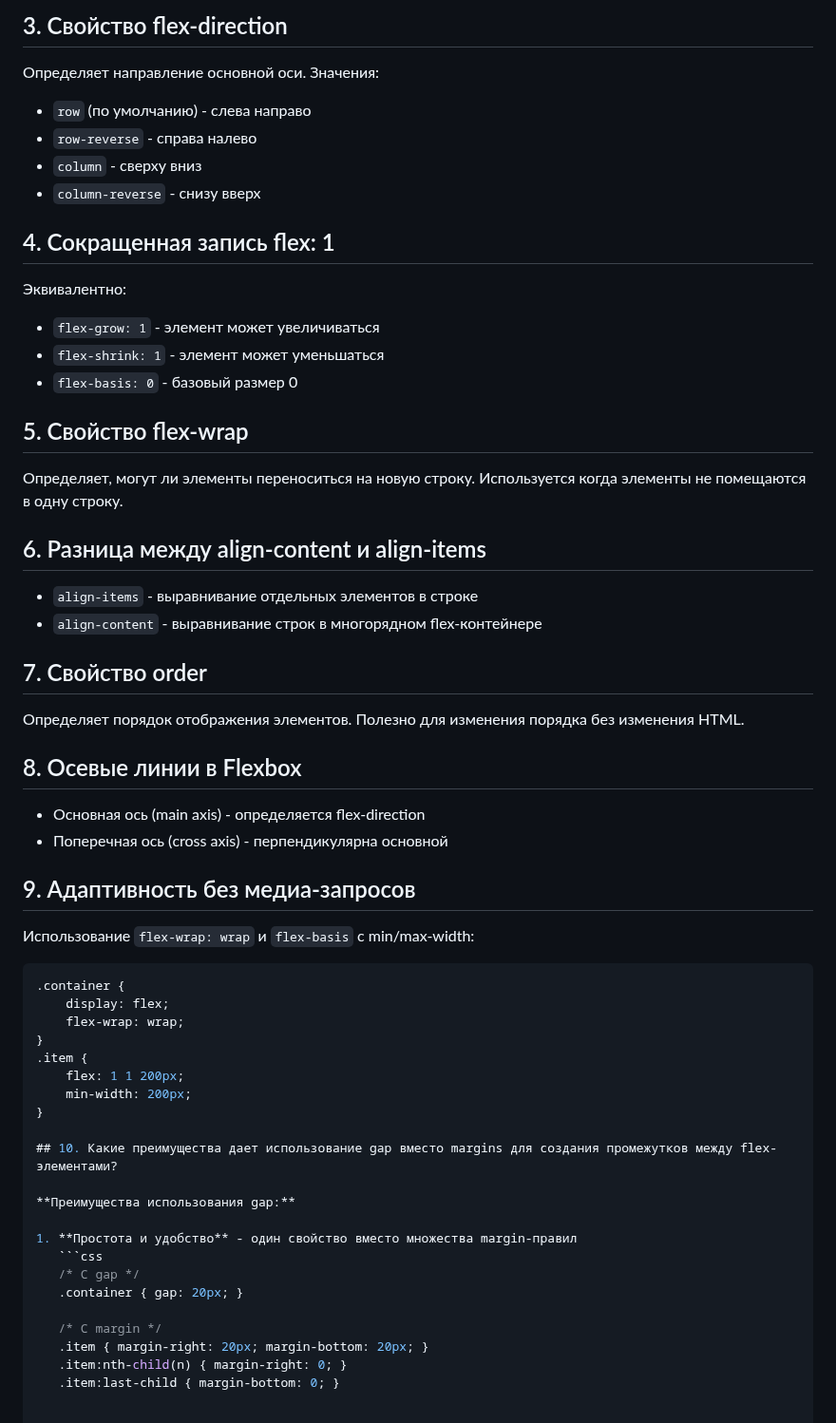
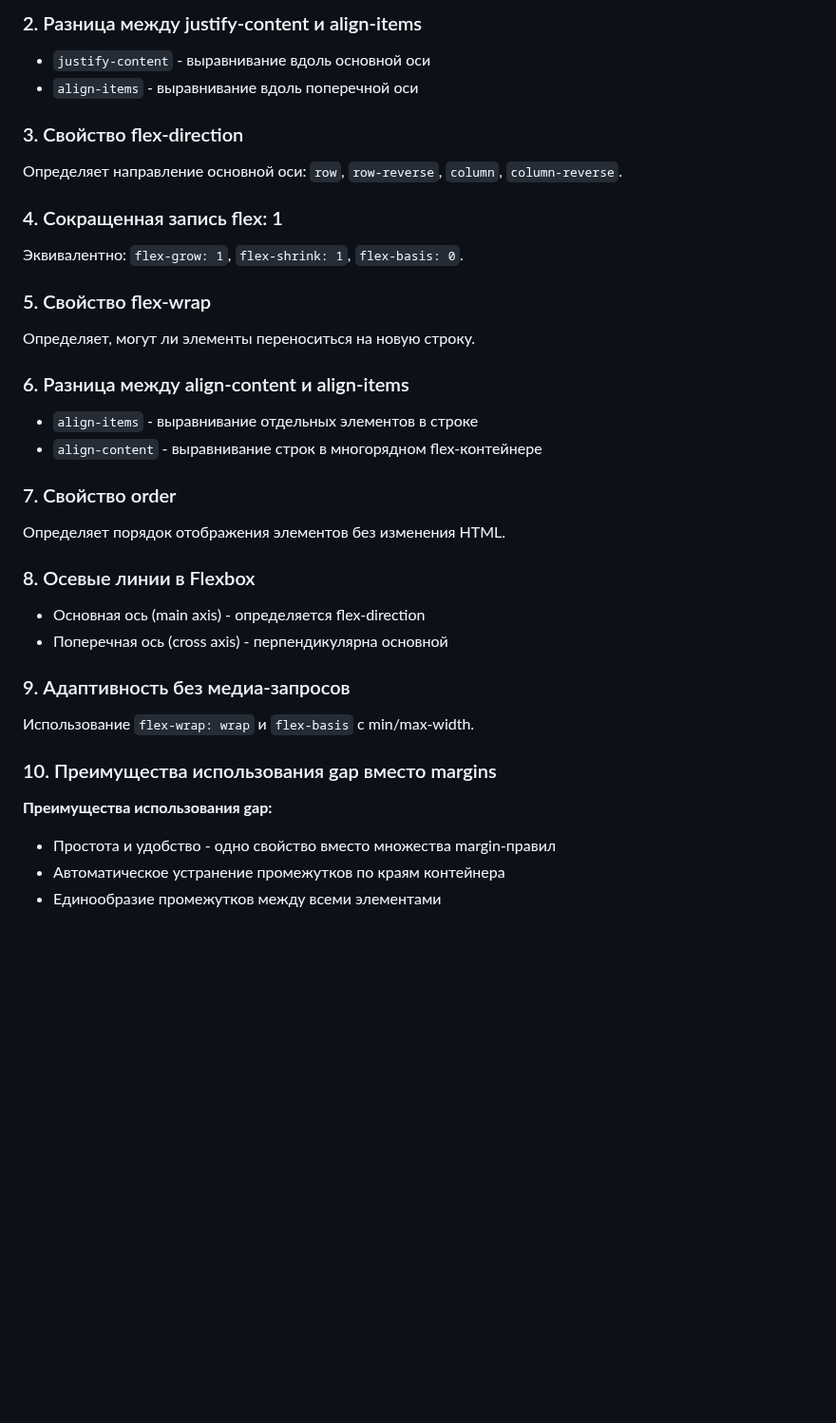
Before and after one commit to troxxaIMM/my_first_project, a Markdown page: answers.md, the part around one of its changes. Shown at 95% size. Drawn GitHub-style; blank space fills up the shorter version.

````diff
--- a/answers.md
+++ b/answers.md
@@ -252,53 +154,42 @@
 
-## 3. Свойство flex-direction
-Определяет направление основной оси. Значения:
-- `row` (по умолчанию) - слева направо
-- `row-reverse` - справа налево
-- `column` - сверху вниз
-- `column-reverse` - снизу вверх
+### 2. Разница между justify-content и align-items
 
-## 4. Сокращенная запись flex: 1
-Эквивалентно:
-- `flex-grow: 1` - элемент может увеличиваться
-- `flex-shrink: 1` - элемент может уменьшаться
-- `flex-basis: 0` - базовый размер 0
+- `justify-content` - выравнивание вдоль основной оси
+- `align-items` - выравнивание вдоль поперечной оси
 
-## 5. Свойство flex-wrap
-Определяет, могут ли элементы переноситься на новую строку. Используется когда элементы не помещаются в одну строку.
+### 3. Свойство flex-direction
 
-## 6. Разница между align-content и align-items
+Определяет направление основной оси: `row`, `row-reverse`, `column`, `column-reverse`.
+
+### 4. Сокращенная запись flex: 1
+
+Эквивалентно: `flex-grow: 1`, `flex-shrink: 1`, `flex-basis: 0`.
+
+### 5. Свойство flex-wrap
+
+Определяет, могут ли элементы переноситься на новую строку.
+
+### 6. Разница между align-content и align-items
+
 - `align-items` - выравнивание отдельных элементов в строке
 - `align-content` - выравнивание строк в многорядном flex-контейнере
 
-## 7. Свойство order
-Определяет порядок отображения элементов. Полезно для изменения порядка без изменения HTML.
+### 7. Свойство order
 
-## 8. Осевые линии в Flexbox
+Определяет порядок отображения элементов без изменения HTML.
+
+### 8. Осевые линии в Flexbox
+
 - Основная ось (main axis) - определяется flex-direction
 - Поперечная ось (cross axis) - перпендикулярна основной
 
-## 9. Адаптивность без медиа-запросов
-Использование `flex-wrap: wrap` и `flex-basis` с min/max-width:
-```css
-.container {
-    display: flex;
-    flex-wrap: wrap;
-}
-.item {
-    flex: 1 1 200px;
-    min-width: 200px;
-}
+### 9. Адаптивность без медиа-запросов
 
-## 10. Какие преимущества дает использование gap вместо margins для создания промежутков между flex-элементами?
+Использование `flex-wrap: wrap` и `flex-basis` с min/max-width.
+
+### 10. Преимущества использования gap вместо margins
 
 **Преимущества использования gap:**
-
-1. **Простота и удобство** - один свойство вместо множества margin-правил
-   ```css
-   /* С gap */
-   .container { gap: 20px; }
-
-   /* С margin */
-   .item { margin-right: 20px; margin-bottom: 20px; }
-   .item:nth-child(n) { margin-right: 0; }
-   .item:last-child { margin-bottom: 0; }
+- Простота и удобство - одно свойство вместо множества margin-правил
+- Автоматическое устранение промежутков по краям контейнера
+- Единообразие промежутков между всеми элементами
````
Also changed, not shown: other parts of answers.md (+67 -165 lines).
